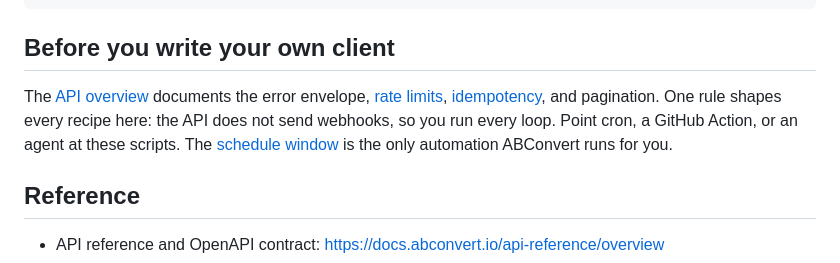
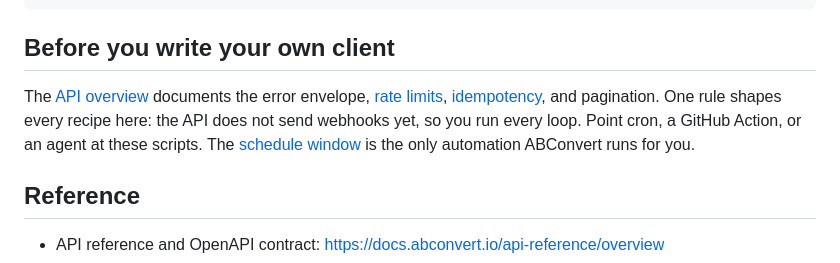
Before and after one commit to ABConvert/abconvert-cookbook, a Markdown page: README.md, the part around the change. GitHub-like rendering.

Commit message:
docs: webhooks are not available yet, not never
Co-Authored-By: Claude Fable 5 <noreply@anthropic.com>

```diff
--- a/README.md
+++ b/README.md
@@ -64,7 +64,7 @@ export ABCONVERT_API_BASE="https://api.abconvert.io/v1"   # optional, this is th
 
 ## Before you write your own client
 
-The [API overview](https://docs.abconvert.io/api-reference/overview) documents the error envelope, [rate limits](https://docs.abconvert.io/api-reference/overview#rate-limits), [idempotency](https://docs.abconvert.io/api-reference/overview#idempotency), and pagination. One rule shapes every recipe here: the API does not send webhooks, so you run every loop. Point cron, a GitHub Action, or an agent at these scripts. The [schedule window](https://docs.abconvert.io/api-reference/experiments/set-the-schedule-window) is the only automation ABConvert runs for you.
+The [API overview](https://docs.abconvert.io/api-reference/overview) documents the error envelope, [rate limits](https://docs.abconvert.io/api-reference/overview#rate-limits), [idempotency](https://docs.abconvert.io/api-reference/overview#idempotency), and pagination. One rule shapes every recipe here: the API does not send webhooks yet, so you run every loop. Point cron, a GitHub Action, or an agent at these scripts. The [schedule window](https://docs.abconvert.io/api-reference/experiments/set-the-schedule-window) is the only automation ABConvert runs for you.
 
 ## Reference
 
```
